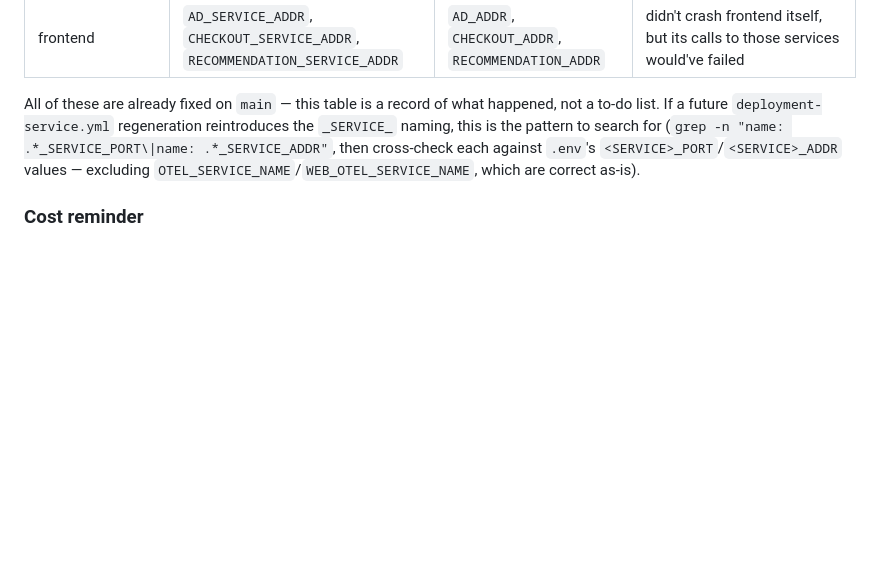
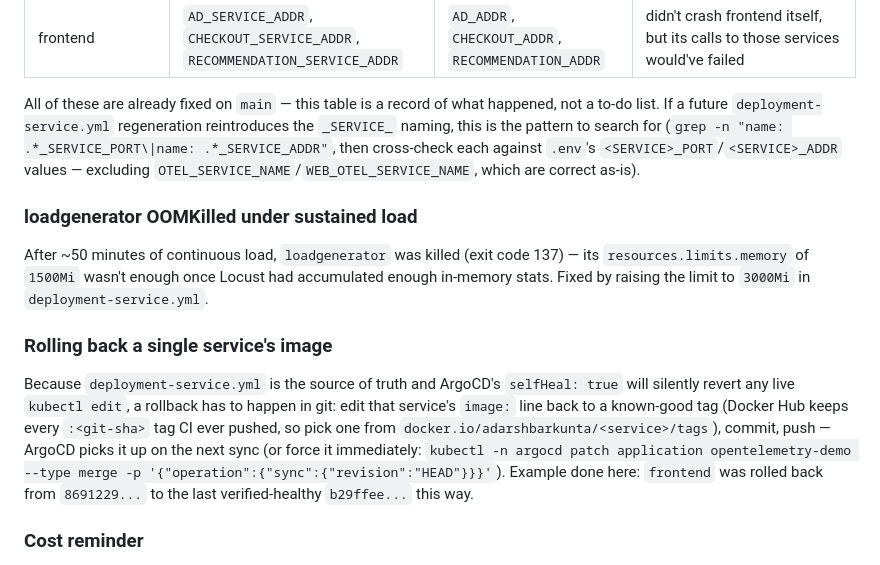
Before and after one commit to adarsh0331/Project_11_Opentelemetry_microservices-copy, a Markdown page: README.md, the part around one of its changes. GitHub-like rendering; blank space fills up the shorter version.

````diff
--- a/README.md
+++ b/README.md
@@ -304,6 +330,12 @@ eksctl create cluster \
 
 All of these are already fixed on `main` — this table is a record of what happened, not a to-do list. If a future `deployment-service.yml` regeneration reintroduces the `_SERVICE_` naming, this is the pattern to search for (`grep -n "name: .*_SERVICE_PORT\|name: .*_SERVICE_ADDR"`, then cross-check each against `.env`'s `<SERVICE>_PORT`/`<SERVICE>_ADDR` values — excluding `OTEL_SERVICE_NAME`/`WEB_OTEL_SERVICE_NAME`, which are correct as-is).
 
+### loadgenerator OOMKilled under sustained load
+After ~50 minutes of continuous load, `loadgenerator` was killed (exit code 137) — its `resources.limits.memory` of `1500Mi` wasn't enough once Locust had accumulated enough in-memory stats. Fixed by raising the limit to `3000Mi` in `deployment-service.yml`.
+
+### Rolling back a single service's image
+Because `deployment-service.yml` is the source of truth and ArgoCD's `selfHeal: true` will silently revert any live `kubectl edit`, a rollback has to happen in git: edit that service's `image:` line back to a known-good tag (Docker Hub keeps every `:<git-sha>` tag CI ever pushed, so pick one from `docker.io/adarshbarkunta/<service>/tags`), commit, push — ArgoCD picks it up on the next sync (or force it immediately: `kubectl -n argocd patch application opentelemetry-demo --type merge -p '{"operation":{"sync":{"revision":"HEAD"}}}'`). Example done here: `frontend` was rolled back from `8691229...` to the last verified-healthy `b29ffee...` this way.
+
 ### Cost reminder
 A live EKS cluster on `m7i-flex.large` nodes costs real money continuously (control plane + EC2, roughly a few dollars/day). Tear it down when not actively using it:
 ```bash
````
Also changed, not shown: other parts of README.md (+29 -3 lines).
